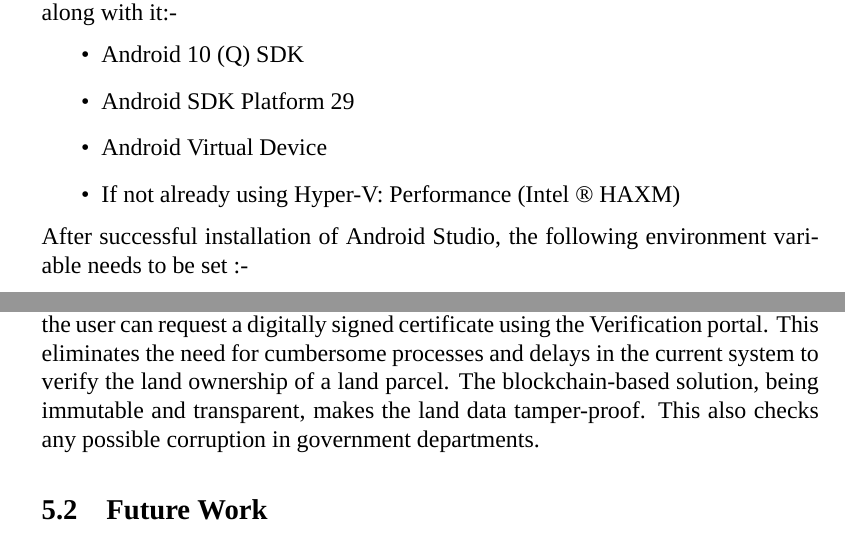
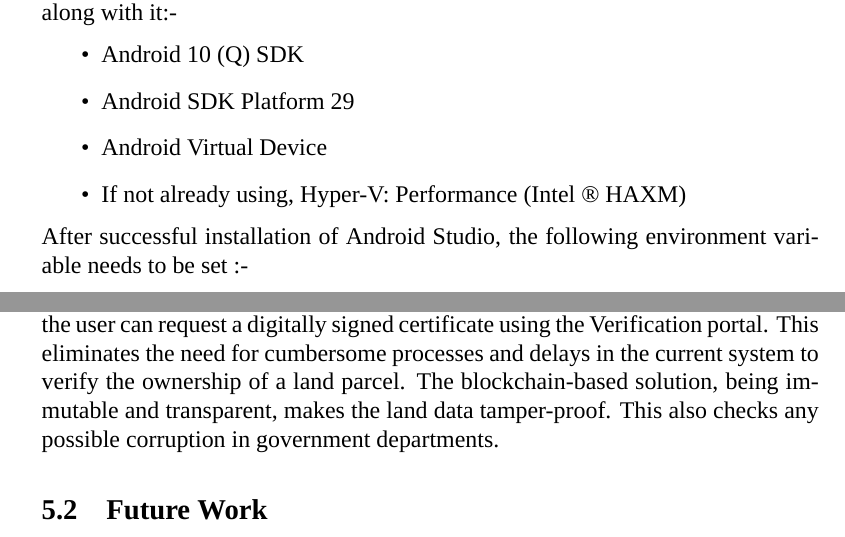
Before and after one commit to sakshamTanwar/BTP-Report, a LaTeX document (main.tex): two parts of pages 57 and 60 of 63, joined at a grey line, cut so that both start at the same text. Compiled offline with XeLaTeX; a missing font is replaced by an installed copy or a similar font.

Commit message:
Fix typos in Chapter 4,5

```diff
--- a/main.tex
+++ b/main.tex
@@ -1180,7 +1180,7 @@
                 \item Android 10 (Q) SDK
                 \item Android SDK Platform 29
                 \item Android Virtual Device
-                \item If not already using Hyper-V: Performance (Intel ® HAXM)
+                \item If not already using, Hyper-V: Performance (Intel ® HAXM)
             \end{itemize}
             After successful installation of Android Studio, the following environment variable needs to be set :-
             \begin{itemize}
@@ -1252,7 +1252,7 @@
     \section{Conclusion and Future Work}
         \subsection{Conclusion}
             \paragraph{}
-            The traditional land record retrieval system has many shortcomings, as discussed in Chapter one. To address these shortcomings, a blockchain-based solution is proposed. The proposed solution takes into account various features of Blockchain technology like immutability, security, transparency, etc., to overcome the shortcomings present in the traditional land record retrieval system. The proposed solution makes it convenient to reconcile and synchronize data across various government departments, thus eliminating discrepancies in data. The proposed solution facilitates the retrieval and verification of ownership history of land parcel and associated documents digitally. To validate the integrity of a land record, the user can request a digitally signed certificate using the Verification portal. This eliminates the need for cumbersome processes and delays in the current system to verify the land ownership of a land parcel. The blockchain-based solution, being immutable and transparent, makes the land data tamper-proof. This also checks any possible corruption in government departments.
+            The traditional land record retrieval system has many shortcomings, as discussed in Chapter one. To address these shortcomings, a blockchain-based solution is proposed. The proposed solution takes into account various features of Blockchain technology like immutability, security, transparency, etc., to overcome the shortcomings present in the traditional land record retrieval system. The proposed solution makes it convenient to reconcile and synchronize data across various government departments, thus eliminating discrepancies in data. The proposed solution facilitates the retrieval and verification of ownership history of land parcel and associated documents digitally. To validate the integrity of a land record, the user can request a digitally signed certificate using the Verification portal. This eliminates the need for cumbersome processes and delays in the current system to verify the ownership of a land parcel. The blockchain-based solution, being immutable and transparent, makes the land data tamper-proof. This also checks any possible corruption in government departments.
 
         \subsection{Future Work}
             \paragraph{}
```
Also changed, not shown: main.pdf.
